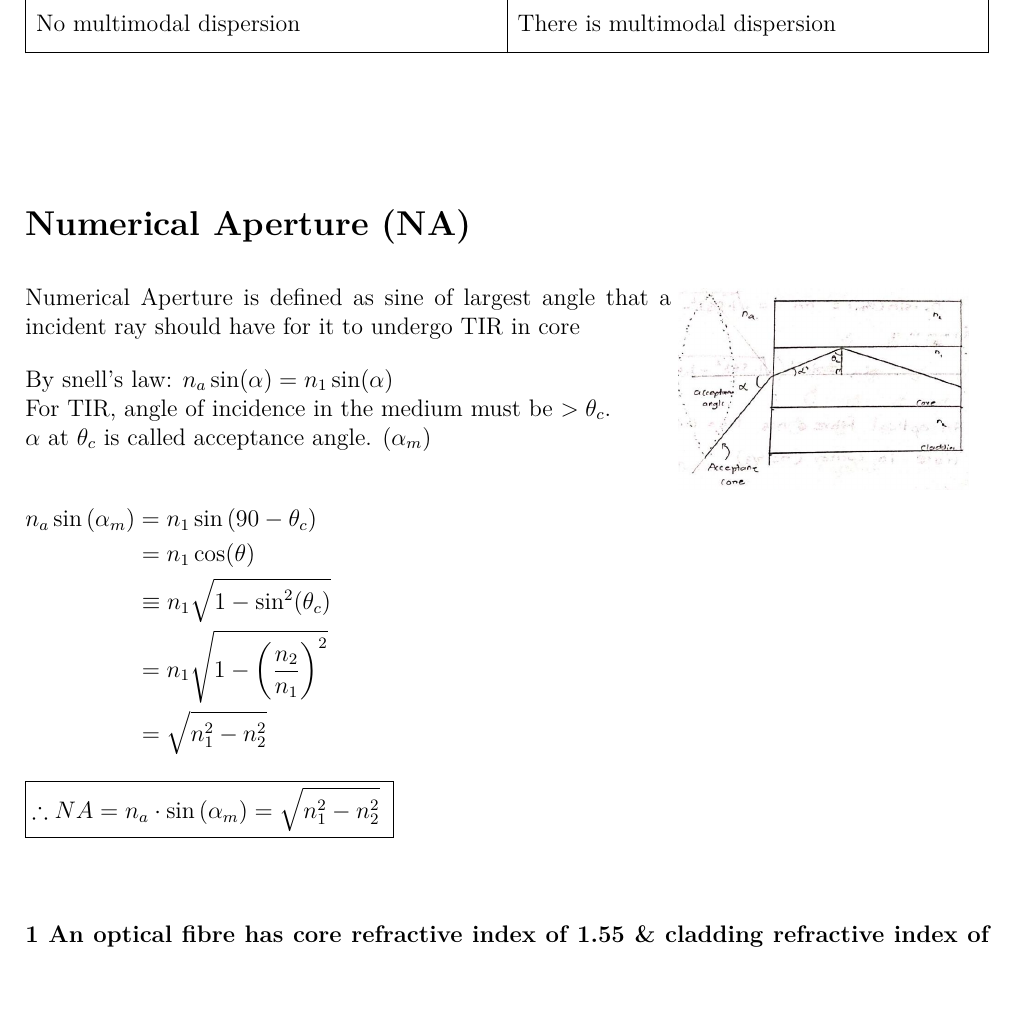
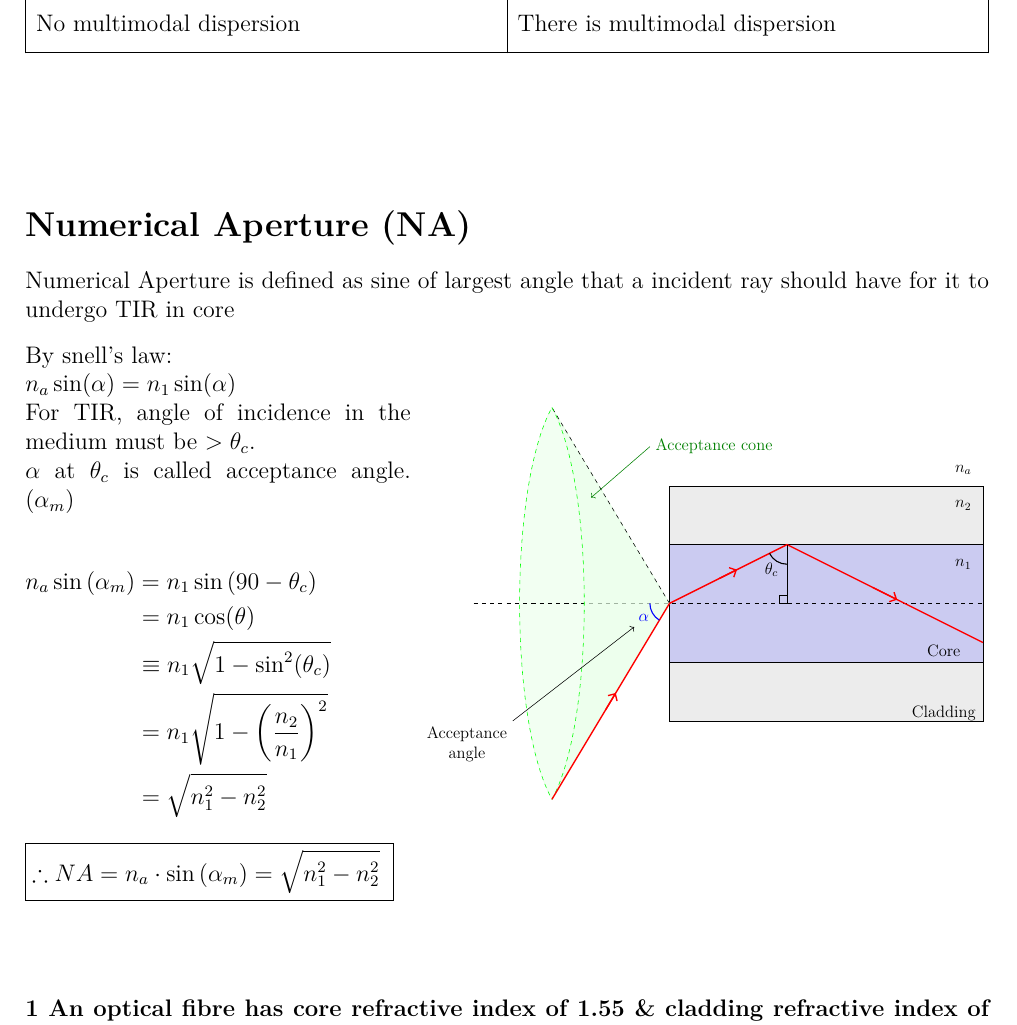
Before and after one commit to roopeshor/tex-works, a LaTeX document (Notes/Phy/Module 1/Physics1.tex, which reads Notes/Phy/Module 1/numerical-aperture.tex, Notes/Phy/images/na.tex, Notes/constructs/objects.tex): part of page 17 of 18, cut so that both start at the same text, the shorter picture padded with empty space. Compiled offline with XeLaTeX.

Commit message:
replaced all images in phy/1 with tikz
Signed-off-by: Roopesh O R <62459820+Roopesh2@users.noreply.github.com>

```diff
--- a/Notes/Phy/Module 1/Physics1.tex
+++ b/Notes/Phy/Module 1/Physics1.tex
@@ -1,5 +1,5 @@
 \documentclass[12pt, a4paper]{article}
-\usepackage{../../customcommands}
+\input{../../customcommands}
 \input{../../constructs/higherConstructs.tex}
 \input{../../misc/coils.tex}
 
--- a/Notes/Phy/Module 1/numerical-aperture.tex
+++ b/Notes/Phy/Module 1/numerical-aperture.tex
@@ -19,9 +19,9 @@
 
 	$\boxed{\therefore NA = n_{a} \cdot \sin \left(\alpha_{m}\right) =\sqrt{n_{1}^{2}-n_{2}^{2}}\ }$
 \end{minipage}
-\begin{minipage}[t][][b]{.3\textwidth}%
-	\begin{center}
-		\includegraphics[max width=\textwidth]{2024_06_16_30d750483617f1939202g-06(1)}
-	\end{center}
-
+\hfill%
+\begin{minipage}[t][8cm][b]{.6\textwidth}%
+	\resizebox{\textwidth}{!}{
+		\input{../images/na.tex}
+	}
 \end{minipage}
--- /dev/null
+++ b/Notes/Phy/images/na.tex
@@ -0,0 +1,48 @@
+\begin{tikzpicture}[every node/.style={sloped,allow upside down}]
+	\coordinate (S) at (2, 0);
+	\coordinate (S') at (2, 10);
+	\coordinate (O) at (5, 5);
+	\coordinate (L) at (0, 5);
+
+	% cable
+	\draw[fill=gray!30, fill opacity=.5] (5, 2) rectangle ++(8, 6);
+	\draw[fill=blue!50, fill opacity=.3] (5, 3.5) rectangle ++(8, 3);
+
+	% cone base
+	\filldraw [green!10, fill opacity=.5]
+	(S')
+	.. controls ++(1.1, -2) and ++(1.1, 2) .. (S)
+	.. controls ++(-1.1, 2) and ++(-1.1, -2) ..
+	(S');
+
+	% axis
+	\draw[dashed, thick] (L) -- (13, 5);
+
+	% cone LS
+	\filldraw [green!10, fill opacity=.7] (O) -- (S') .. controls ++(1.1, -2) and ++(1.1, 2) .. (S) -- cycle;
+	\draw [dashed] (O) -- (S');
+	\draw [green, dashed]
+	(S')
+	.. controls ++(1.1, -2) and ++(1.1, 2) .. (S)
+	.. controls ++(-1.1, 2) and ++(-1.1, -2) ..
+	(S');
+
+	% ray
+	\draw[line width=1pt, red]
+	(S) -- node{\midarrow{1pt}{.5}}
+	(O) -- node{\midarrow{1pt}{.5}}
+	++(3, 1.5) coordinate(A) -- node{\midarrow{1pt}{.7}} (13, 4);
+
+	% labels
+	\draw (A) -- ++(0, -1.5) coordinate(P);
+	\draw (P) rectangle ++(-.2, .2);
+	\pic[blue, draw=blue, thick, angle eccentricity=1.5,angle radius=.5cm, "$\alpha$"] {angle=L--O--S};
+	\pic[draw=black, thick, angle eccentricity=1.5,angle radius=.5cm, "$\theta_c$"] {angle=O--A--P};
+	\node at (12.5, 7.5) {$n_2$};
+	\node at (12.5, 6) {$n_1$};
+	\node at (12.5, 8.4) {$n_a$};
+	\node at (12, 3.8) {Core};
+	\node at (12, 2.2) {Cladding};
+	\draw[->] (1, 2) node[align=center, anchor=north east] {Acceptance\\ angle} -- ($(O) - (.9, .6)$);
+	\draw[->, green!50!black] (4.5, 9) node[anchor=west] {Acceptance cone} -- (3, 7.7);
+\end{tikzpicture}
--- a/Notes/constructs/objects.tex
+++ b/Notes/constructs/objects.tex
@@ -74,6 +74,3 @@
 	\node[color=green, scale=.8] at (.7,0,.7) {$\beta$};
 	\node[color=red, scale=.8] at (-0.3,0.3,0.3) {$\alpha$};
 }
-
-\newcommand{\smallmidarrow}[2]{\tikz \draw[arrows = {-Straight Barb[scale=.8]}, line width=#1] (0,0) -- +(#2,0);}
-\newcommand{\midarrow}[2]{\tikz \draw[arrows = {-Straight Barb[scale=1.1]}, line width=#1] (0,0) -- +(#2,0);}
--- a/Notes/customcommands.sty
+++ b/Notes/customcommands.tex
@@ -29,6 +29,7 @@
 \usepackage{tikz-3dplot}
 
 \usetikzlibrary{
+	angles,
 	arrows.meta,
 	positioning,
 	arrows,
@@ -42,7 +43,8 @@
 	shapes.callouts,
 	shapes.geometric,
 	shapes.misc,
-	snakes
+	snakes,
+	quotes
 }
 \pgfplotsset{compat=1.18}
 \hypersetup{colorlinks=true, linkcolor=blue, filecolor=magenta, urlcolor=cyan,}
@@ -175,11 +177,14 @@
 
 
 %%%%% dev fx
+% startx, starty, endx, endy
 \newcommand{\dottedgrid}[4]{
 	\draw[thin, dotted] (#1, #2) grid (#3,#4);
 	\foreach \i in {#1,...,#3} \node at (\i,-2ex) {\i};
 	\foreach \i in {#2,...,#4} \node at (-2ex,\i) {\i};
 }
+\newcommand{\smallmidarrow}[2]{\tikz \draw[arrows = {-Straight Barb[scale=.8]}, line width=#1] (0,0) -- +(#2,0);}
+\newcommand{\midarrow}[2]{\tikz \draw[arrows = {-Straight Barb[scale=1.1]}, line width=#1] (0,0) -- +(#2,0);}
 
 \DefTblrTemplate{caption-tag}{default}{}
 \DefTblrTemplate{caption-sep}{default}{}
```
Also changed, not shown: Notes/Cal/Module 1/module1.tex (+1 -1 lines), Notes/Cal/Module 2/module-2.tex (+1 -1 lines), Notes/Cal/Module 3/module3.tex (+1 -1 lines), Notes/Phy/Module 2/Physics2.tex (+1 -1 lines), Notes/Phy/Module 3/Physics3.tex (+1 -1 lines), Notes/Phy/Module 4/physics4.tex (+1 -1 lines), Notes/Phy/Module 1/Physics1.pdf, Notes/Phy/images/2024_06_16_30d750483617f1939202g-06(1).jpg (deleted), Notes/Phy/images/ruby-laser.pdf (deleted), Notes/Phy/Module 1/numerical-aperture.tex (6 more changed lines).
